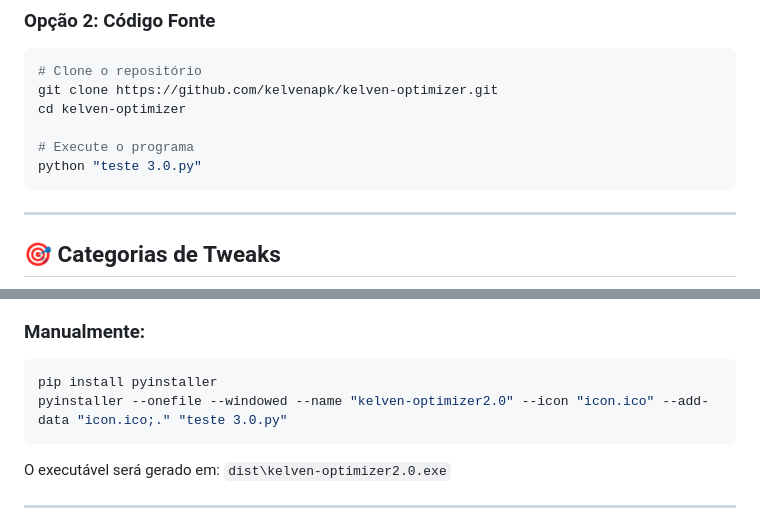
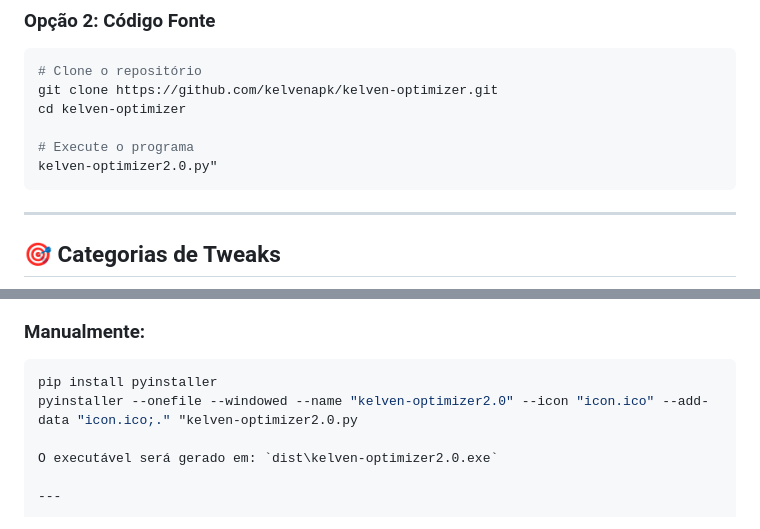
Before and after one commit to kelven-optimizer/kelven-optimizer, a Markdown page: README.md, 2 parts joined by grey strips. Rendered like a GitHub page.

````diff
--- a/README.md
+++ b/README.md
@@ -48,7 +48,7 @@ git clone https://github.com/kelvenapk/kelven-optimizer.git
 cd kelven-optimizer
 
 # Execute o programa
-python "teste 3.0.py"
+kelven-optimizer2.0.py"
 ```
 
 ---
@@ -182,8 +182,7 @@ build.bat
 ### Manualmente:
 ```bash
 pip install pyinstaller
-pyinstaller --onefile --windowed --name "kelven-optimizer2.0" --icon "icon.ico" --add-data "icon.ico;." "teste 3.0.py"
-```
+pyinstaller --onefile --windowed --name "kelven-optimizer2.0" --icon "icon.ico" --add-data "icon.ico;." "kelven-optimizer2.0.py
 
 O executável será gerado em: `dist\kelven-optimizer2.0.exe`
 
````
